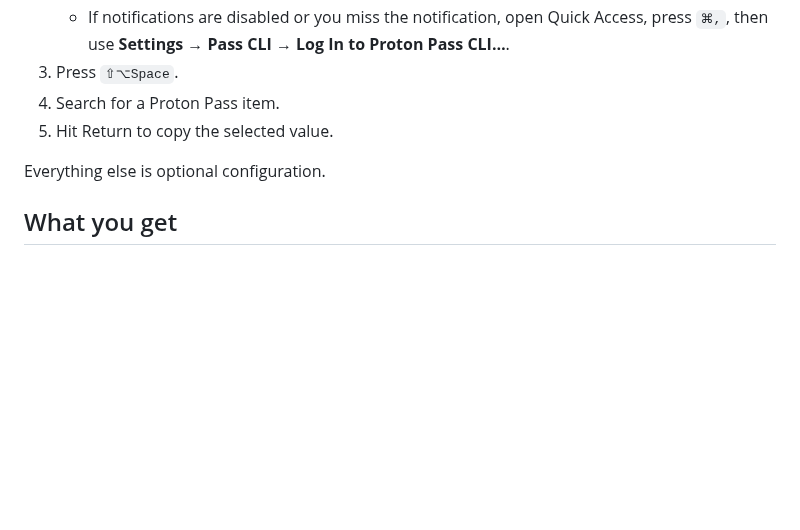
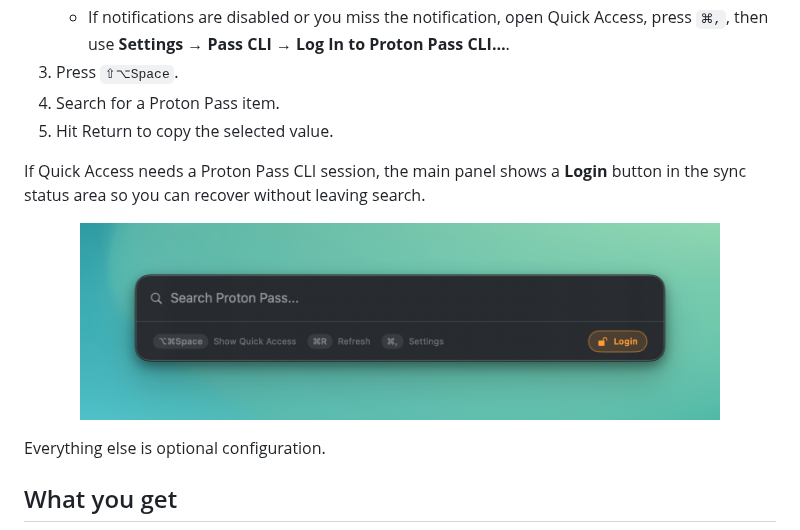
Before and after one commit to CiTroNaK/Quick-Access-for-Pass, a Markdown page: README.md, the part around the change. GitHub-like rendering; pictures changed too: docs/images/login.png (added); blank space fills up the shorter version.

Commit message:
docs: show login recovery button in README

```diff
--- a/README.md
+++ b/README.md
@@ -27,6 +27,12 @@ Homebrew can fetch app updates through your normal `brew` workflow. Quick Access
 3. Press `⇧⌥Space`.
 4. Search for a Proton Pass item.
 5. Hit Return to copy the selected value.
+
+If Quick Access needs a Proton Pass CLI session, the main panel shows a **Login** button in the sync status area so you can recover without leaving search.
+
+<p align="center">
+  <img src="docs/images/login.png" alt="Quick Access main panel showing the Login button in the sync status area" width="640">
+</p>
 
 Everything else is optional configuration.
 
```
